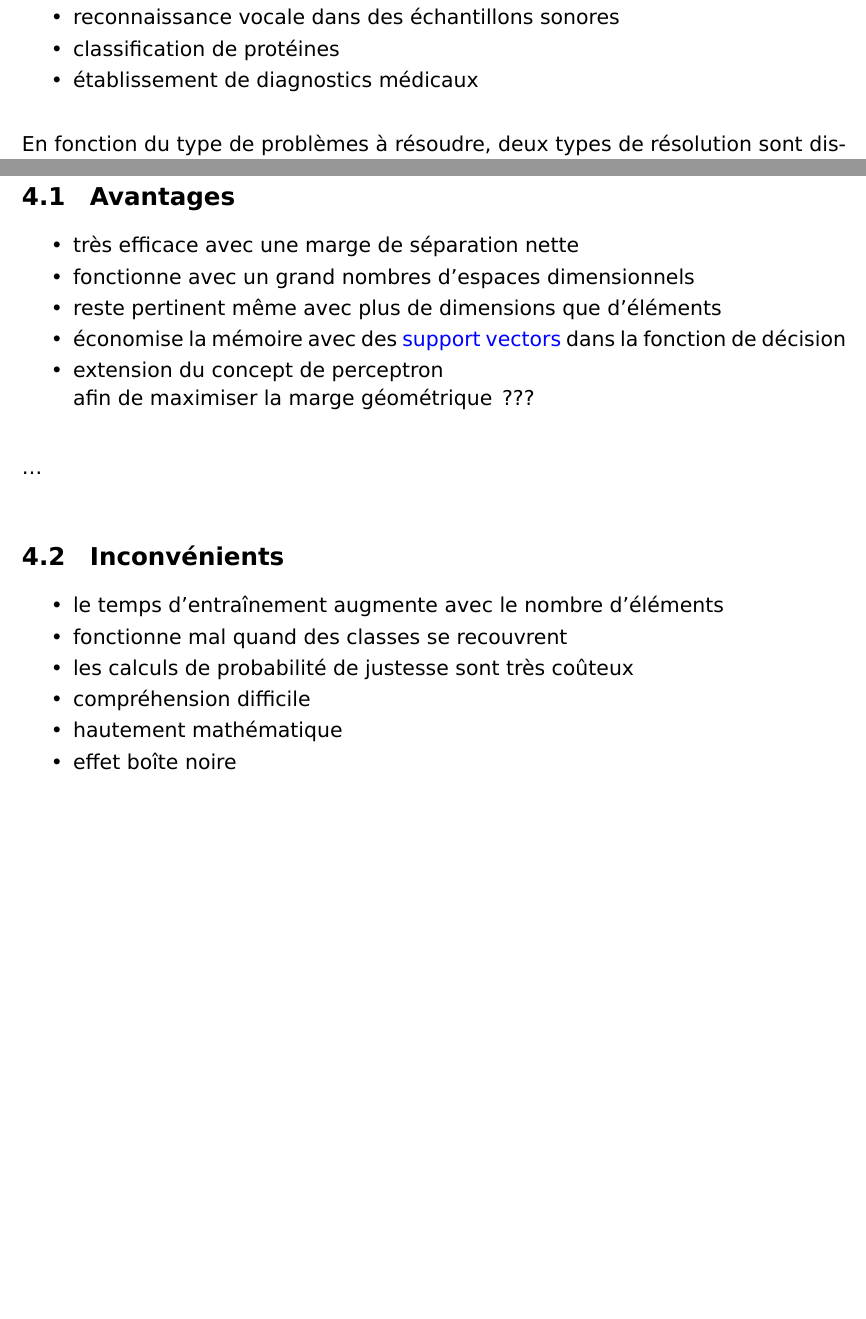
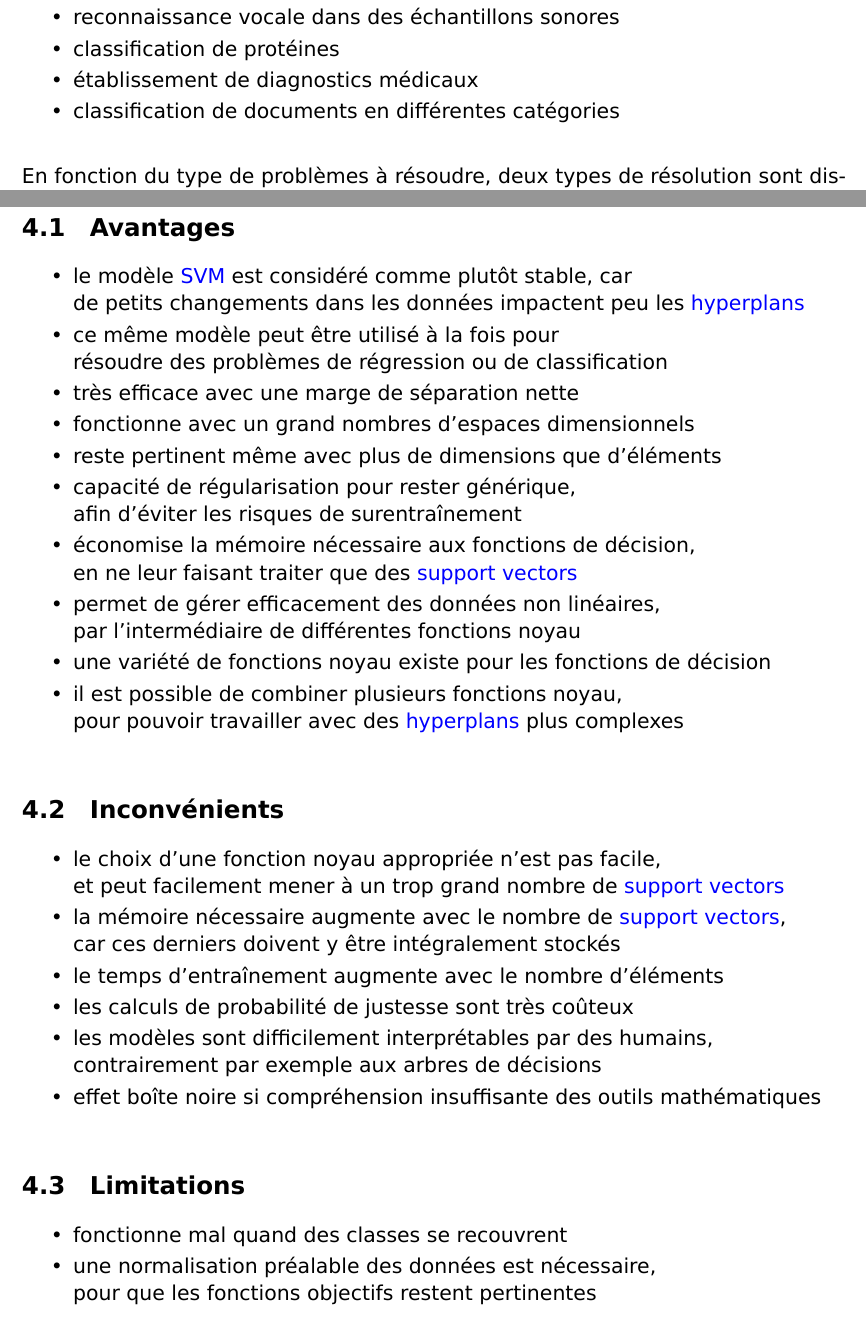
Before and after one commit to marc-beninca-fr/cnam, a LaTeX document (cnam/travaux/probatoire/document.tex, which reads cnam/travaux/probatoire/document/analysis.tex, cnam/travaux/probatoire/document/principles.tex): two parts of pages 7 and 14 of 17, joined at a grey line, cut so that both start at the same text, the shorter picture padded with empty space. Compiled offline with XeLaTeX; a LaTeX package or settings file that is missing is left out.

Commit message:
glossaries,principles,analysis

```diff
--- a/cnam/travaux/probatoire/document/analysis.tex
+++ b/cnam/travaux/probatoire/document/analysis.tex
@@ -3,33 +3,44 @@
 \subsection{Avantages}
 
 \begin{itmz}
+\item{le modèle \gls{svm} est considéré comme plutôt stable, car\\
+de petits changements dans les données impactent peu les \glspl{hpp}}
+\item{ce même modèle peut être utilisé à la fois pour\\
+résoudre des problèmes de régression ou de classification}
 \item{très efficace avec une marge de séparation nette}
 \item{fonctionne avec un grand nombres d’espaces dimensionnels}
 \item{reste pertinent même avec plus de dimensions que d’éléments}
-\item{économise la mémoire avec des \gls{sv} dans la fonction de décision}
-
-\item{extension du concept de perceptron\\
-afin de maximiser la marge géométrique ???}
+\item{capacité de régularisation pour rester générique,\\
+afin d’éviter les risques de surentraînement}
+\item{économise la mémoire nécessaire aux fonctions de décision,\\
+en ne leur faisant traiter que des \glspl{sv}}
+\item{permet de gérer efficacement des données non linéaires,\\
+par l’intermédiaire de différentes fonctions noyau}
+\item{une variété de fonctions noyau existe pour les fonctions de décision}
+\item{il est possible de combiner plusieurs fonctions noyau,\\
+pour pouvoir travailler avec des \glspl{hpp} plus complexes}
 \end{itmz}
-
-…
 
 \subsection{Inconvénients}
 
 \begin{itmz}
+\item{le choix d’une fonction noyau appropriée n’est pas facile,\\
+et peut facilement mener à un trop grand nombre de \glspl{sv}}
+\item{la mémoire nécessaire augmente avec le nombre de \glspl{sv},\\
+car ces derniers doivent y être intégralement stockés}
 \item{le temps d’entraînement augmente avec le nombre d’éléments}
-\item{fonctionne mal quand des classes se recouvrent}
 \item{les calculs de probabilité de justesse sont très coûteux}
-
-\item{compréhension difficile}
-\item{hautement mathématique}
-\item{effet boîte noire}
+\item{les modèles sont difficilement interprétables par des humains,\\
+contrairement par exemple aux arbres de décisions}
+\item{effet boîte noire si compréhension insuffisante des outils mathématiques}
 \end{itmz}
-
-…
 
 \subsection{Limitations}
 
-…
+\begin{itmz}
+\item{fonctionne mal quand des classes se recouvrent}
+\item{une normalisation préalable des données est nécessaire,\\
+pour que les fonctions objectifs restent pertinentes}
+\end{itmz}
 
 \pagebreak
--- a/cnam/travaux/probatoire/document/principles.tex
+++ b/cnam/travaux/probatoire/document/principles.tex
@@ -19,6 +19,7 @@ Cette approche se révèle appropriée dans de nombreux cas d’utilisation :
 \item{reconnaissance vocale dans des échantillons sonores}
 \item{classification de protéines}
 \item{établissement de diagnostics médicaux}
+\item{classification de documents en différentes catégories}
 \end{itmz}
 
 En fonction du type de problèmes à résoudre,
```
Also changed, not shown: cnam/travaux/probatoire/document/glossaries.tex (+8 -2 lines).
